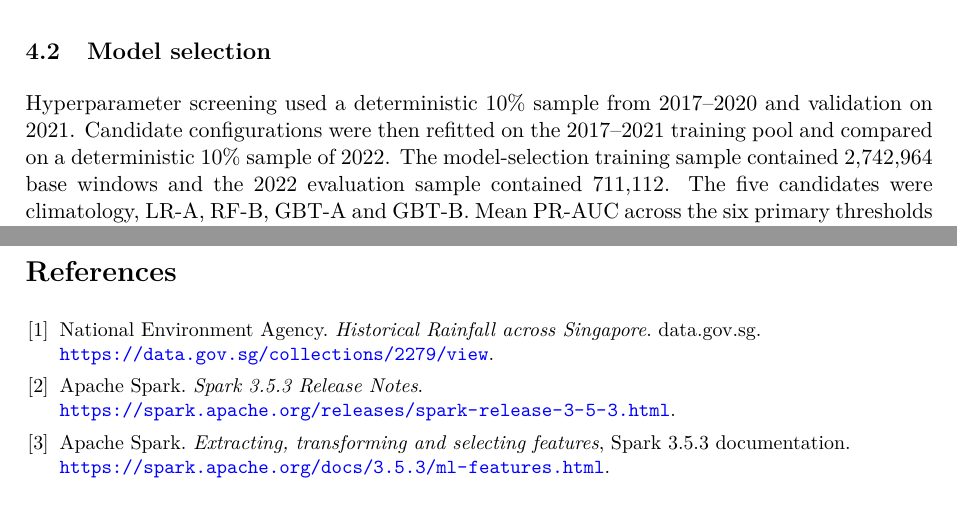
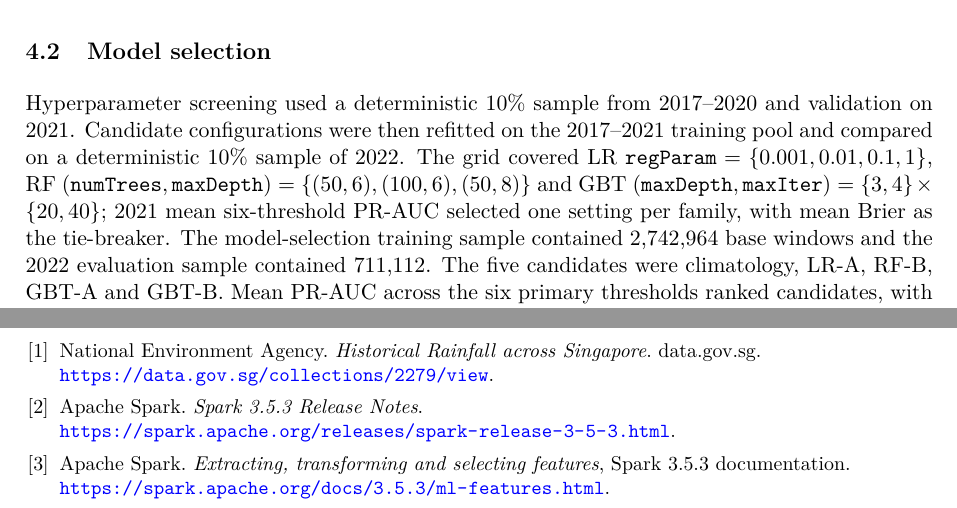
Before and after one commit to damminhtien/sg-rainfall-distributed-analysis-and-prediction, a LaTeX document (report/main.tex): two parts of pages 12 and 17 of 18 before the commit and two parts of pages 12 and 18 of 19 after it, joined at a grey line, cut so that both start at the same text. Compiled offline with pdfLaTeX.

Commit message:
docs: summarize hyperparameter search space

```diff
--- a/report/main.tex
+++ b/report/main.tex
@@ -492,6 +492,11 @@ six threshold-specific examples. The final 2017--2022 fitting pool contains
 Hyperparameter screening used a deterministic 10\% sample from 2017--2020
 and validation on 2021. Candidate configurations were then refitted on the
 2017--2021 training pool and compared on a deterministic 10\% sample of 2022.
+The grid covered LR $\texttt{regParam}=\{0.001,0.01,0.1,1\}$, RF
+$(\texttt{numTrees},\texttt{maxDepth})=\{(50,6),(100,6),(50,8)\}$ and GBT
+$(\texttt{maxDepth},\texttt{maxIter})=\{3,4\}\times\{20,40\}$; 2021 mean
+six-threshold PR-AUC selected one setting per family, with mean Brier as the
+tie-breaker.
 The model-selection training sample contained 2,742,964 base windows and the
 2022 evaluation sample contained 711,112. The five candidates were
 climatology, LR-A, RF-B, GBT-A and GBT-B. Mean PR-AUC across the six primary
```
